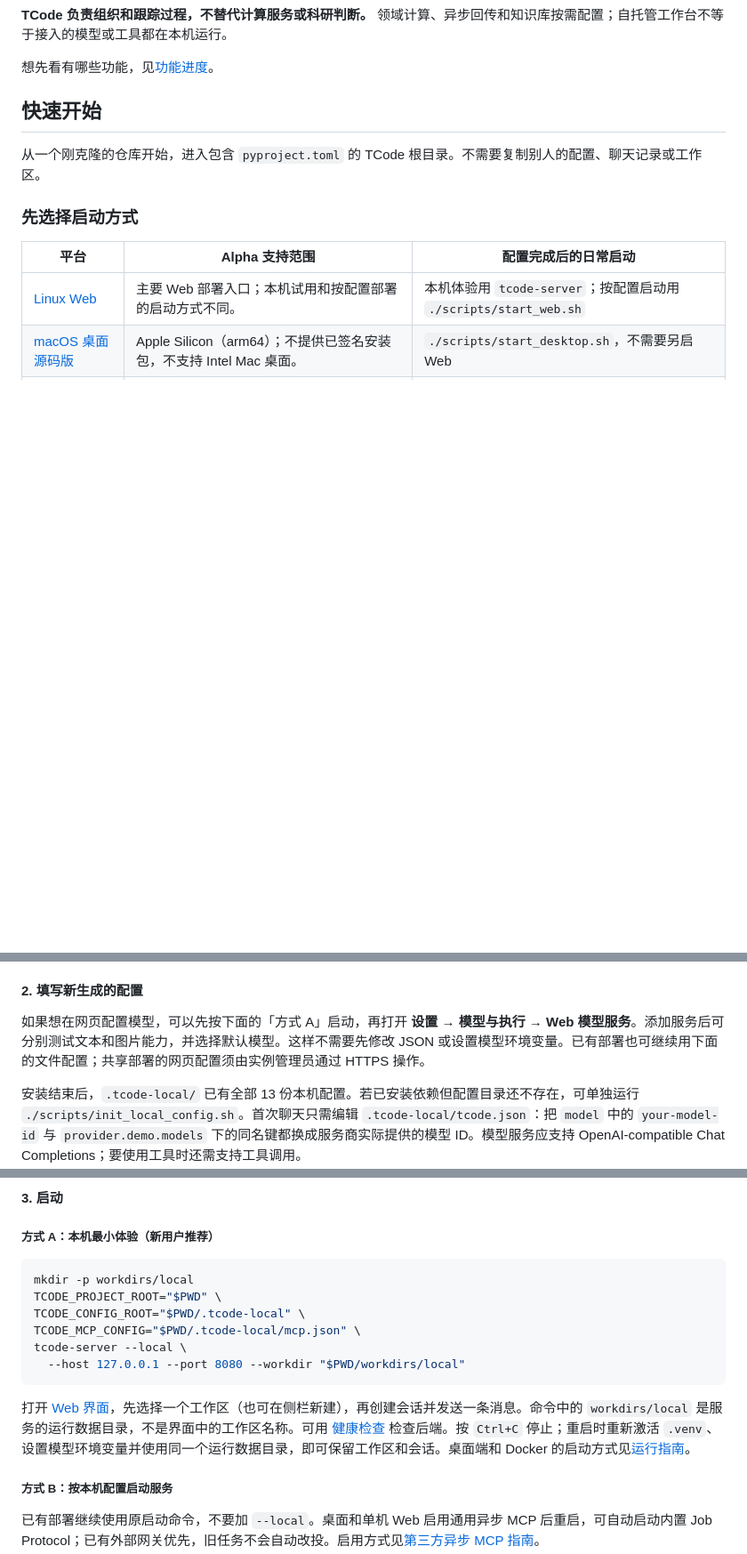
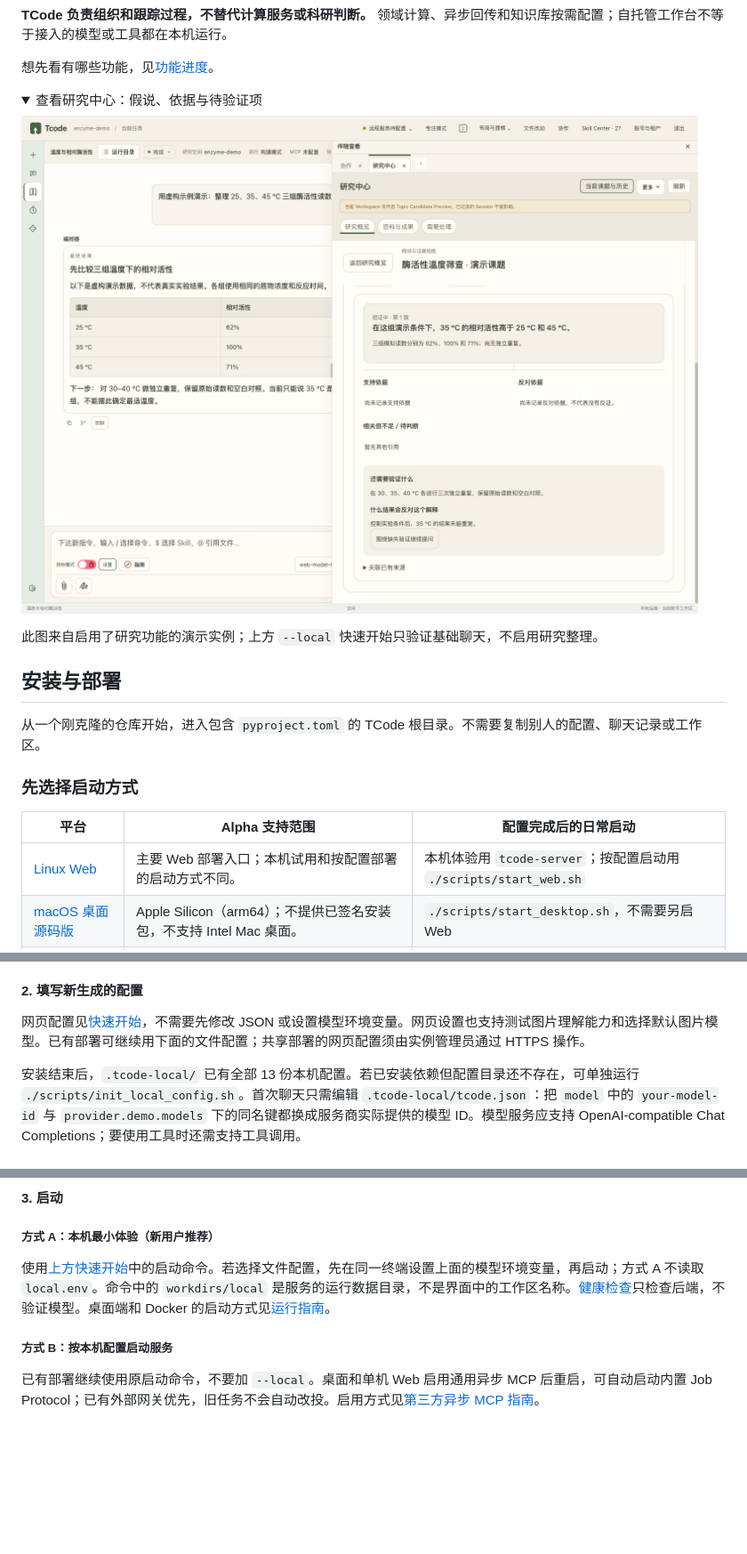
Before and after one commit to helplessness/tcode, a Markdown page: README.md, 3 parts joined by grey strips. Shown at 89% size. Drawn GitHub-style; pictures changed too: docs/screenshots/research-hypothesis.png (added); folded sections open; blank space fills up the shorter version.

````diff
--- a/README.md
+++ b/README.md
@@ -22,7 +52,16 @@ TCode 是一个可自托管的 AI 研究工作台。你可以从一个问题开
 
 想先看有哪些功能，见[功能进度](#功能进度)。
 
-## 快速开始
+<details>
+<summary>查看研究中心：假说、依据与待验证项</summary>
+
+![TCode 研究中心：并排查看演示会话、研究假说、证据缺口和下一步验证计划](docs/screenshots/research-hypothesis.png)
+
+此图来自启用了研究功能的演示实例；上方 `--local` 快速开始只验证基础聊天，不启用研究整理。
+
+</details>
+
+## 安装与部署
 
 从一个刚克隆的仓库开始，进入包含 `pyproject.toml` 的 TCode 根目录。不需要复制别人的配置、聊天记录或工作区。
 
@@ -106,7 +145,7 @@ source .venv/bin/activate
 
 #### 2. 填写新生成的配置
 
-如果想在网页配置模型，可以先按下面的「方式 A」启动，再打开 **设置 → 模型与执行 → Web 模型服务**。添加服务后可分别测试文本和图片能力，并选择默认模型。这样不需要先修改 JSON 或设置模型环境变量。已有部署也可继续用下面的文件配置；共享部署的网页配置须由实例管理员通过 HTTPS 操作。
+网页配置见[快速开始](#linux-web-发出第一条消息)，不需要先修改 JSON 或设置模型环境变量。网页设置也支持测试图片理解能力和选择默认图片模型。已有部署可继续用下面的文件配置；共享部署的网页配置须由实例管理员通过 HTTPS 操作。
 
 安装结束后，`.tcode-local/` 已有全部 13 份本机配置。若已安装依赖但配置目录还不存在，可单独运行 `./scripts/init_local_config.sh`。首次聊天只需编辑 `.tcode-local/tcode.json`：把 `model` 中的 `your-model-id` 与 `provider.demo.models` 下的同名键都换成服务商实际提供的模型 ID。模型服务应支持 OpenAI-compatible Chat Completions；要使用工具时还需支持工具调用。
 
@@ -123,16 +162,7 @@ export TCODE_DEMO_API_KEY='replace-with-your-key'
 
 ##### 方式 A：本机最小体验（新用户推荐）
 
-```bash
-mkdir -p workdirs/local
-TCODE_PROJECT_ROOT="$PWD" \
-TCODE_CONFIG_ROOT="$PWD/.tcode-local" \
-TCODE_MCP_CONFIG="$PWD/.tcode-local/mcp.json" \
-tcode-server --local \
-  --host 127.0.0.1 --port 8080 --workdir "$PWD/workdirs/local"
-```
-
-打开 [Web 界面](http://127.0.0.1:8080)，先选择一个工作区（也可在侧栏新建），再创建会话并发送一条消息。命令中的 `workdirs/local` 是服务的运行数据目录，不是界面中的工作区名称。可用 [健康检查](http://127.0.0.1:8080/api/health) 检查后端。按 `Ctrl+C` 停止；重启时重新激活 `.venv`、设置模型环境变量并使用同一个运行数据目录，即可保留工作区和会话。桌面端和 Docker 的启动方式见[运行指南](docs/RUNNING.md)。
+使用[上方快速开始](#linux-web-发出第一条消息)中的启动命令。若选择文件配置，先在同一终端设置上面的模型环境变量，再启动；方式 A 不读取 `local.env`。命令中的 `workdirs/local` 是服务的运行数据目录，不是界面中的工作区名称。[健康检查](http://127.0.0.1:8080/api/health)只检查后端，不验证模型。桌面端和 Docker 的启动方式见[运行指南](docs/RUNNING.md)。
 
 ##### 方式 B：按本机配置启动服务
 
````
Also changed, not shown: other parts of README.md (+32 -2 lines), docs/screenshots/research-chat.png (added).
